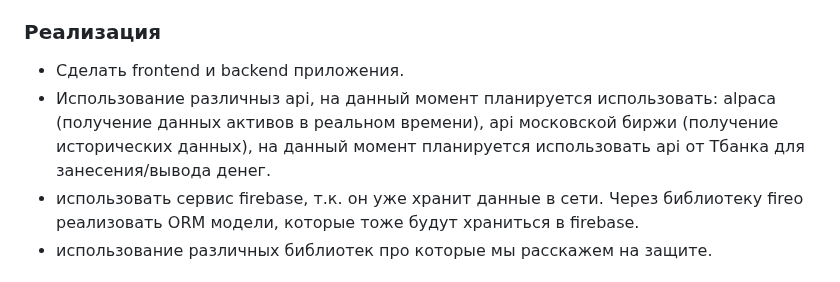
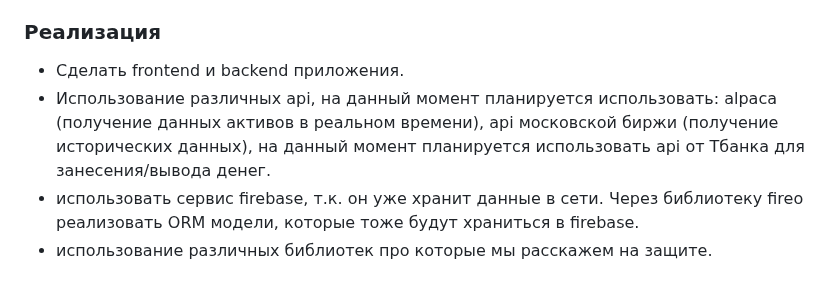
Before and after one commit to georgeY1707/Infinity_Investments, a Markdown page: README.md, the part around one of its changes. Drawn GitHub-style.

```diff
--- a/README.md
+++ b/README.md
@@ -56,7 +57,7 @@
 
 ### Реализация
 - Сделать frontend и backend приложения.
-- Использование различныз api, на данный момент планируется использовать: alpaca (получение данных активов в реальном времени), api московской биржи (получение исторических данных), на данный момент планируется использовать api от Тбанка для занесения/вывода денег.
+- Использование различных api, на данный момент планируется использовать: alpaca (получение данных активов в реальном времени), api московской биржи (получение исторических данных), на данный момент планируется использовать api от Тбанка для занесения/вывода денег.
 - использовать сервис firebase, т.к. он уже хранит данные в сети.
 Через библиотеку fireo реализовать ORM модели, которые тоже будут храниться в firebase.
 - использование различных библиотек про которые мы расскажем на защите.
```
Also changed, not shown: other parts of README.md (+1 -0 lines).
